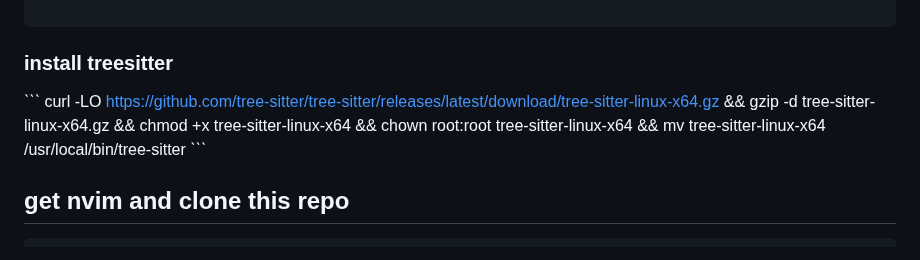
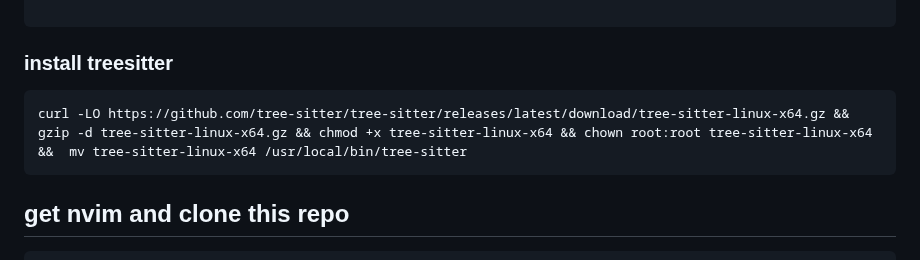
Before and after one commit to 3cnf-f/tmp_nvim, a Markdown page: README.md, the part around the change. Drawn GitHub-style.

````diff
--- a/README.md
+++ b/README.md
@@ -76,9 +76,9 @@ apt install python3-debugpy -y
 
 ```
 ### install treesitter
-ˋˋˋ
+```
 curl -LO https://github.com/tree-sitter/tree-sitter/releases/latest/download/tree-sitter-linux-x64.gz && gzip -d tree-sitter-linux-x64.gz && chmod +x tree-sitter-linux-x64 && chown root:root tree-sitter-linux-x64 &&  mv tree-sitter-linux-x64 /usr/local/bin/tree-sitter
-ˋˋˋ
+```
 
 ## get nvim and clone this repo
 ```bash
````
